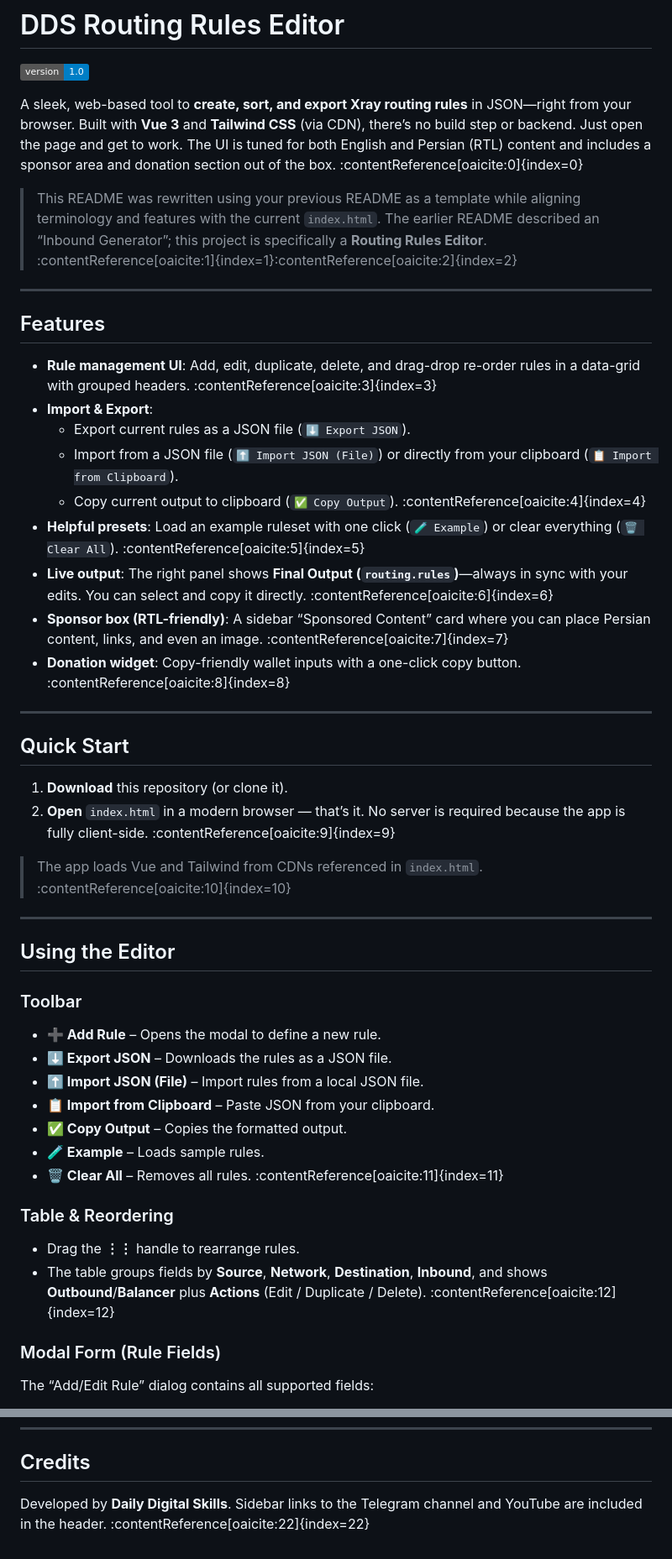
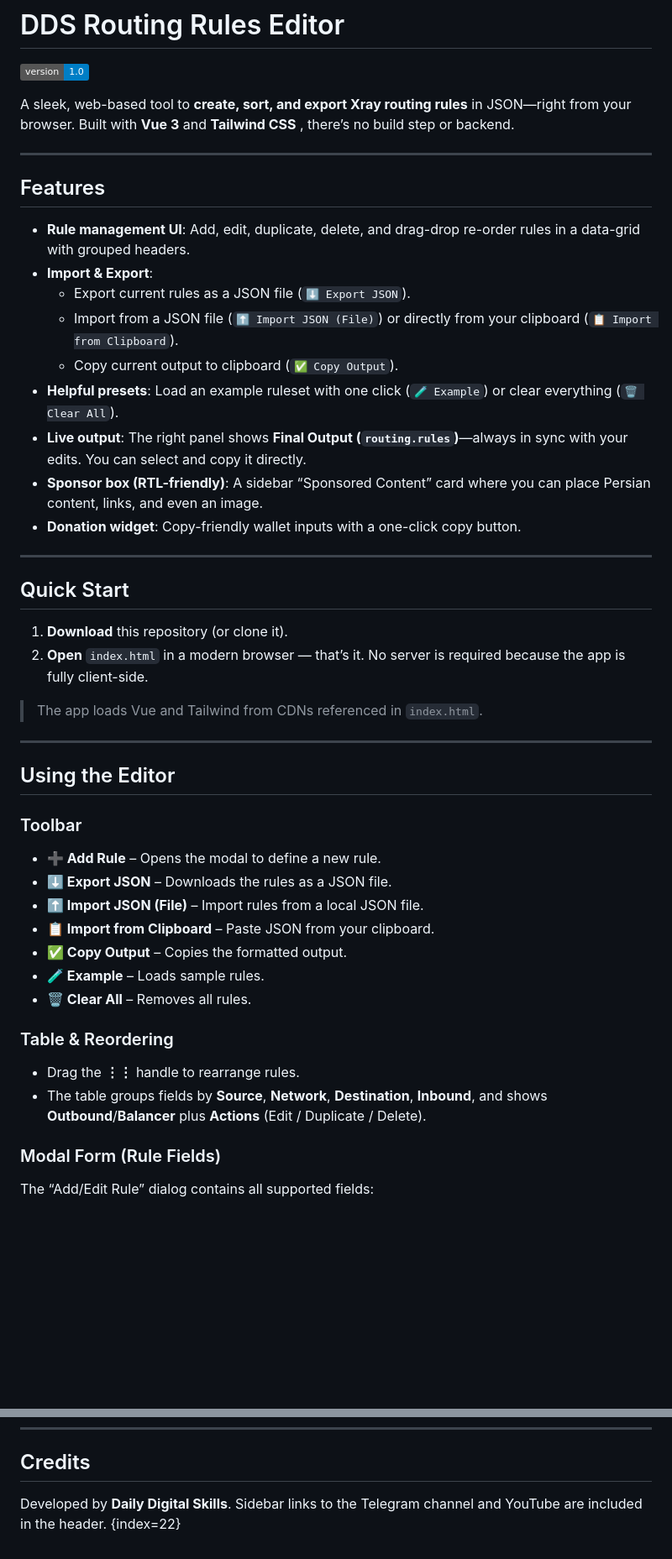
Before and after one commit to azavaxhuman/DDS-Xray-Routing-Editor, a Markdown page: README.md, 2 parts joined by grey strips. Shown: that part at 84% size. Drawn GitHub-style; badges without logos; blank space fills up the shorter version.

```diff
--- a/README.md
+++ b/README.md
@@ -4,32 +4,30 @@
 
 ![Version](https://img.shields.io/badge/version-1.0-blue.svg)
 
-A sleek, web-based tool to **create, sort, and export Xray routing rules** in JSON—right from your browser. Built with **Vue 3** and **Tailwind CSS** (via CDN), there’s no build step or backend. Just open the page and get to work. The UI is tuned for both English and Persian (RTL) content and includes a sponsor area and donation section out of the box. :contentReference[oaicite:0]{index=0}
-
-> This README was rewritten using your previous README as a template while aligning terminology and features with the current `index.html`. The earlier README described an “Inbound Generator”; this project is specifically a **Routing Rules Editor**. :contentReference[oaicite:1]{index=1}:contentReference[oaicite:2]{index=2}
+A sleek, web-based tool to **create, sort, and export Xray routing rules** in JSON—right from your browser. Built with **Vue 3** and **Tailwind CSS** , there’s no build step or backend.
 
 ---
 
 ## Features
 
-- **Rule management UI**: Add, edit, duplicate, delete, and drag-drop re-order rules in a data-grid with grouped headers. :contentReference[oaicite:3]{index=3}
+- **Rule management UI**: Add, edit, duplicate, delete, and drag-drop re-order rules in a data-grid with grouped headers.
 - **Import & Export**:
   - Export current rules as a JSON file (`⬇️ Export JSON`).
   - Import from a JSON file (`⬆️ Import JSON (File)`) or directly from your clipboard (`📋 Import from Clipboard`).
-  - Copy current output to clipboard (`✅ Copy Output`). :contentReference[oaicite:4]{index=4}
-- **Helpful presets**: Load an example ruleset with one click (`🧪 Example`) or clear everything (`🗑️ Clear All`). :contentReference[oaicite:5]{index=5}
-- **Live output**: The right panel shows **Final Output (`routing.rules`)**—always in sync with your edits. You can select and copy it directly. :contentReference[oaicite:6]{index=6}
-- **Sponsor box (RTL-friendly)**: A sidebar “Sponsored Content” card where you can place Persian content, links, and even an image. :contentReference[oaicite:7]{index=7}
-- **Donation widget**: Copy-friendly wallet inputs with a one-click copy button. :contentReference[oaicite:8]{index=8}
+  - Copy current output to clipboard (`✅ Copy Output`).
+- **Helpful presets**: Load an example ruleset with one click (`🧪 Example`) or clear everything (`🗑️ Clear All`).
+- **Live output**: The right panel shows **Final Output (`routing.rules`)**—always in sync with your edits. You can select and copy it directly.
+- **Sponsor box (RTL-friendly)**: A sidebar “Sponsored Content” card where you can place Persian content, links, and even an image.
+- **Donation widget**: Copy-friendly wallet inputs with a one-click copy button.
 
 ---
 
 ## Quick Start
 
 1. **Download** this repository (or clone it).
-2. **Open** `index.html` in a modern browser — that’s it. No server is required because the app is fully client-side. :contentReference[oaicite:9]{index=9}
+2. **Open** `index.html` in a modern browser — that’s it. No server is required because the app is fully client-side.
 
-> The app loads Vue and Tailwind from CDNs referenced in `index.html`. :contentReference[oaicite:10]{index=10}
+> The app loads Vue and Tailwind from CDNs referenced in `index.html`.
 
 ---
 
@@ -43,12 +41,12 @@ A sleek, web-based tool to **create, sort, and export Xray routing rules** in JS
 - **📋 Import from Clipboard** – Paste JSON from your clipboard.
 - **✅ Copy Output** – Copies the formatted output.
 - **🧪 Example** – Loads sample rules.
-- **🗑️ Clear All** – Removes all rules. :contentReference[oaicite:11]{index=11}
+- **🗑️ Clear All** – Removes all rules.
 
 ### Table & Reordering
 
 - Drag the **⋮⋮** handle to rearrange rules.
-- The table groups fields by **Source**, **Network**, **Destination**, **Inbound**, and shows **Outbound**/**Balancer** plus **Actions** (Edit / Duplicate / Delete). :contentReference[oaicite:12]{index=12}
+- The table groups fields by **Source**, **Network**, **Destination**, **Inbound**, and shows **Outbound**/**Balancer** plus **Actions** (Edit / Duplicate / Delete).
 
 ### Modal Form (Rule Fields)
 
@@ -111,4 +113,4 @@ GPL-3.0
 
 ## Credits
 
-Developed by **Daily Digital Skills**. Sidebar links to the Telegram channel and YouTube are included in the header. :contentReference[oaicite:22]{index=22}
+Developed by **Daily Digital Skills**. Sidebar links to the Telegram channel and YouTube are included in the header. {index=22}
```
Also changed, not shown: other parts of README.md (+12 -8 lines).
